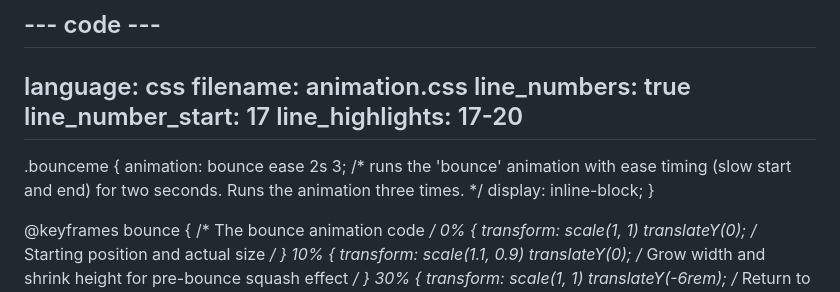
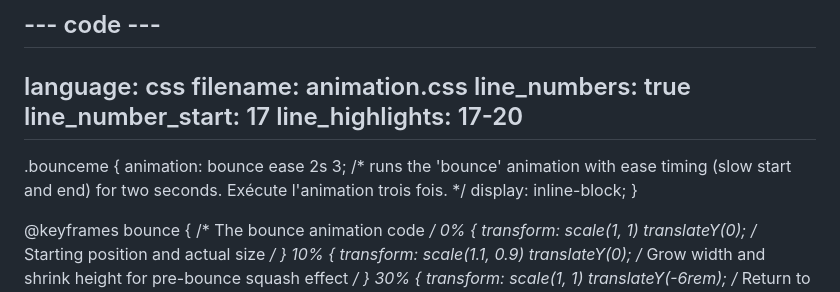
Before and after one commit to raspberrypilearning/top-5-emoji-list, a Markdown page: fr-FR/step_6.md, the part around the change. GitHub-like rendering.

Commit message:
New translations step_6.md (French)

```diff
--- a/fr-FR/step_6.md
+++ b/fr-FR/step_6.md
@@ -58,7 +58,7 @@ line_highlights: 17-20
 -----------------------------------------------------------
 
 .bounceme {
-animation: bounce ease 2s 3; /\* runs the 'bounce' animation with ease timing (slow start and end) for two seconds. Runs the animation three times. \*/
+animation: bounce ease 2s 3; /\* runs the 'bounce' animation with ease timing (slow start and end) for two seconds. Exécute l'animation trois fois. \*/
 display: inline-block;
 }
 
```
